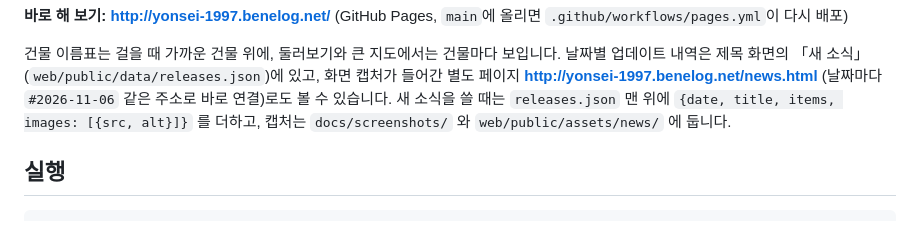
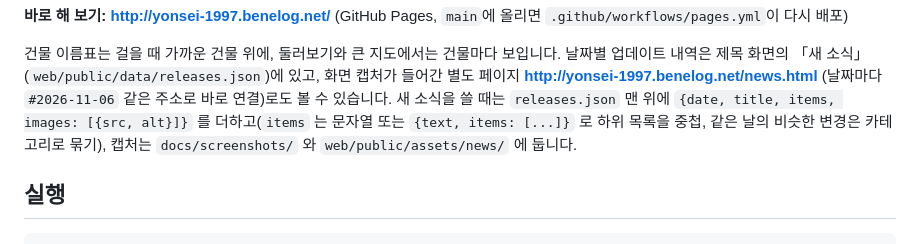
Before and after one commit to yonsei-alumni/campus-1997, a Markdown page: README.md, the part around the change. Drawn GitHub-style.

```diff
--- a/README.md
+++ b/README.md
@@ -18,7 +18,7 @@
 **바로 해 보기: http://yonsei-1997.benelog.net/** (GitHub Pages, `main`에 올리면 `.github/workflows/pages.yml`이 다시 배포)
 
 건물 이름표는 걸을 때 가까운 건물 위에, 둘러보기와 큰 지도에서는 건물마다 보입니다. 날짜별 업데이트 내역은 제목 화면의 「새 소식」(`web/public/data/releases.json`)에 있고, 화면 캡처가 들어간 별도 페이지 **http://yonsei-1997.benelog.net/news.html** (날짜마다 `#2026-11-06` 같은 주소로 바로 연결)로도 볼 수 있습니다.
-새 소식을 쓸 때는 `releases.json` 맨 위에 `{date, title, items, images: [{src, alt}]}` 를 더하고, 캡처는 `docs/screenshots/` 와 `web/public/assets/news/` 에 둡니다.
+새 소식을 쓸 때는 `releases.json` 맨 위에 `{date, title, items, images: [{src, alt}]}` 를 더하고(`items` 는 문자열 또는 `{text, items: [...]}` 로 하위 목록을 중첩, 같은 날의 비슷한 변경은 카테고리로 묶기), 캡처는 `docs/screenshots/` 와 `web/public/assets/news/` 에 둡니다.
 
 ## 실행
 
```
Also changed, not shown: docs/screenshots/18_underwood.jpg (added), docs/screenshots/19_yeonhui.jpg (added), docs/screenshots/20_daewoo.jpg (added), 8 other files.
